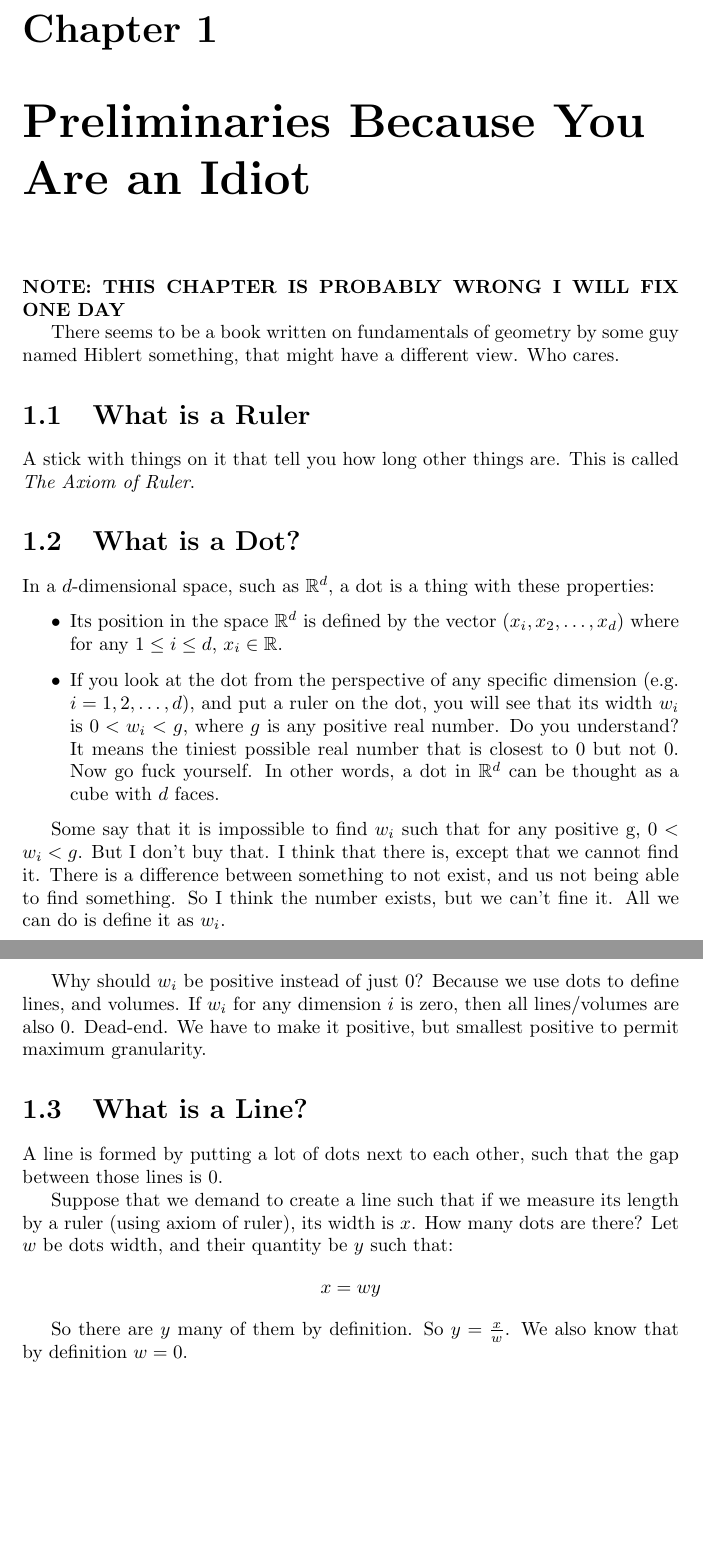
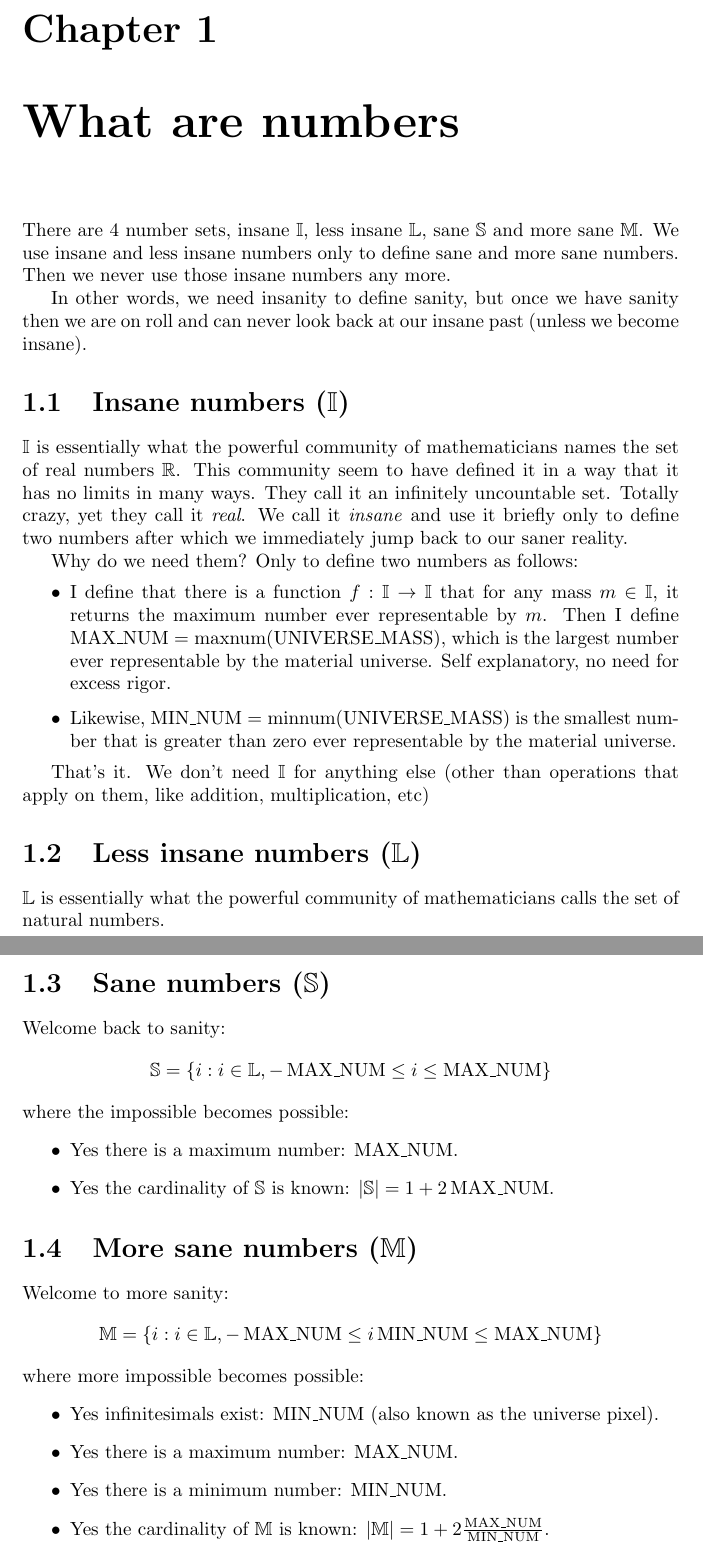
Before and after one commit to Al-Caveman/principia-mathematica, a LaTeX document (book.tex): two parts of pages 3 and 4 of 15, joined at a grey line, cut so that both start at the same text, the shorter picture padded with empty space. Compiled offline with pdfLaTeX.

Commit message:
defined sane and more sane numbers using insane and less insane numbers

```diff
--- a/book.tex
+++ b/book.tex
@@ -3,6 +3,10 @@
 \usepackage{amsthm}
 \usepackage{amsmath}
 \newtheorem{theorem}{Theorem}
+\DeclareMathOperator{\maxn}{maxnum}
+\DeclareMathOperator{\minm}{minnum} \DeclareMathOperator{\maxnum}{MAX\_NUM}
+\DeclareMathOperator{\minnum}{MIN\_NUM}
+\DeclareMathOperator{\unimass}{UNIVERSE\_MASS}
 \DeclareMathOperator{\diff}{diff}
 \title{\Huge\sc \textbf{PHILOSOPHI\AE}\\ NATURALIS\\ \textbf{PRINCIPIA}\\ MATHEMATICA}
 \author{Al Caveman}
@@ -10,35 +14,71 @@
 \maketitle
 \tableofcontents
 
-\chapter{Preliminaries Because You Are an Idiot}
-\textbf{NOTE: THIS CHAPTER IS PROBABLY WRONG I WILL FIX ONE DAY}
+\chapter{What are numbers}
+There are 4 number sets, insane $\mathbb{I}$, less insane $\mathbb{L}$, sane
+$\mathbb{S}$ and more sane $\mathbb{M}$. We use insane and less insane
+numbers only to define sane and more sane numbers. Then we never use those
+insane numbers any more.
 
-There seems to be a book written on fundamentals of geometry by some guy named Hiblert something, that might have a different view. Who cares.
+In other words, we need insanity to define sanity, but once we have sanity then
+we are on roll and can never look back at our insane past (unless we become
+insane).
 
-\section{What is a Ruler}
-A stick with things on it that tell you how long other things are. This is called \emph{The Axiom of Ruler}.
+\section{Insane numbers ($\mathbb{I}$)}
+$\mathbb{I}$ is essentially what the powerful community of mathematicians names
+the set of real numbers $\mathbb{R}$. This community seem to have defined it in
+a way that it has no limits in many ways. They call it an infinitely
+uncountable set. Totally crazy, yet they call it \emph{real}. We call it
+\emph{insane} and use it briefly only to define two numbers after which we
+immediately jump back to our saner reality.
 
-\section{What is a Dot?}
-In a $d$-dimensional space, such as $\mathbb{R}^d$, a dot is a thing with these properties:
+Why do we need them? Only to define two numbers as follows:
 \begin{itemize}
-\item Its position in the space $\mathbb{R}^d$ is defined by the vector $(x_i, x_2, \ldots, x_d)$ where for any $1 \le i \le d$, $x_i \in \mathbb{R}$.
-\item If you look at the dot from the perspective of any specific dimension (e.g. $i=1,2, \ldots, d$), and put a ruler on the dot, you will see that its width $w_i$ is $0 < w_i < g$, where $g$ is any positive real number. Do you understand? It means the tiniest possible real number that is closest to 0 but not 0. Now go fuck yourself. In other words, a dot in $\mathbb{R}^d$ can be thought as a cube with $d$ faces.
+\item I define that there is a function $f : \mathbb{I} \rightarrow \mathbb{I}$ that for
+any mass $m \in \mathbb{I}$, it returns the maximum number ever representable by $m$.
+Then I define $\maxnum = \maxn(\unimass)$, which is the largest number ever
+representable by the material universe. Self explanatory, no need for excess
+rigor.
+\item Likewise, $\minnum = \minm(\unimass)$ is the smallest number that is
+greater than zero ever representable by the material universe.
 \end{itemize}
 
-Some say that it is impossible to find $w_i$ such that for any positive g, $0 < w_i < g$. But I don't buy that. I think that there is, except that we cannot find it. There is a difference between something to not exist, and us not being able to find something. So I think the number exists, but we can't fine it. All we can do is define it as $w_i$.
+That's it. We don't need $\mathbb{I}$ for anything else (other than
+operations that apply on them, like addition, multiplication, etc)
 
-Why should $w_i$ be positive instead of just 0? Because we use dots to define lines, and volumes. If $w_i$ for any dimension $i$ is zero, then all lines/volumes are also 0. Dead-end. We have to make it positive, but smallest positive to permit maximum granularity.
+\section{Less insane numbers ($\mathbb{L}$)}
+$\mathbb{L}$ is essentially what the powerful community of mathematicians calls
+the set of natural numbers.
 
 
-\section{What is a Line?}
-A line is formed by putting a lot of dots next to each other, such that the gap between those lines is 0.
+\section{Sane numbers ($\mathbb{S}$)}
+Welcome back to sanity:
+\[
+    \mathbb{S} = \{i : i \in \mathbb{L}, -\maxnum \le i \le \maxnum\}
+\]
+where the impossible becomes possible:
+\begin{itemize}
+    \item Yes there is a maximum number: $\maxnum$.
+    \item Yes the cardinality of $\mathbb{S}$ is known: $|\mathbb{S}| = 1 +
+    2\maxnum$.
+\end{itemize}
 
-Suppose that we demand to create a line such that if we measure its length by a ruler (using axiom of ruler), its width is $x$. How many dots are there? Let $w$ be dots width, and their quantity be $y$ such that:
+
+\section{More sane numbers ($\mathbb{M}$)}
+Welcome to more sanity:
 \[
-    x = wy
+    \mathbb{M} = \{i : i \in \mathbb{L}, -\maxnum \le i\minnum \le \maxnum\}
 \]
+where more impossible becomes possible:
+\begin{itemize}
+    \item Yes infinitesimals exist: $\minnum$ (also known as the universe pixel).
+    \item Yes there is a maximum number: $\maxnum$.
+    \item Yes there is a minimum number: $\minnum$.
+    \item Yes the cardinality of $\mathbb{M}$ is known: $|\mathbb{M}| = 1 +
+    2\frac{\maxnum}{\minnum}$.
+\end{itemize}
 
-So there are $y$ many of them by definition. So $y = \frac{x}{w}$. We also know that by definition $w = 0$.
+
 
 \chapter{Integration}
 The goal here is to integrate the area under $f(x)$ from when $x = 0$ until we
```
Also changed, not shown: book.pdf, 3 other files.
